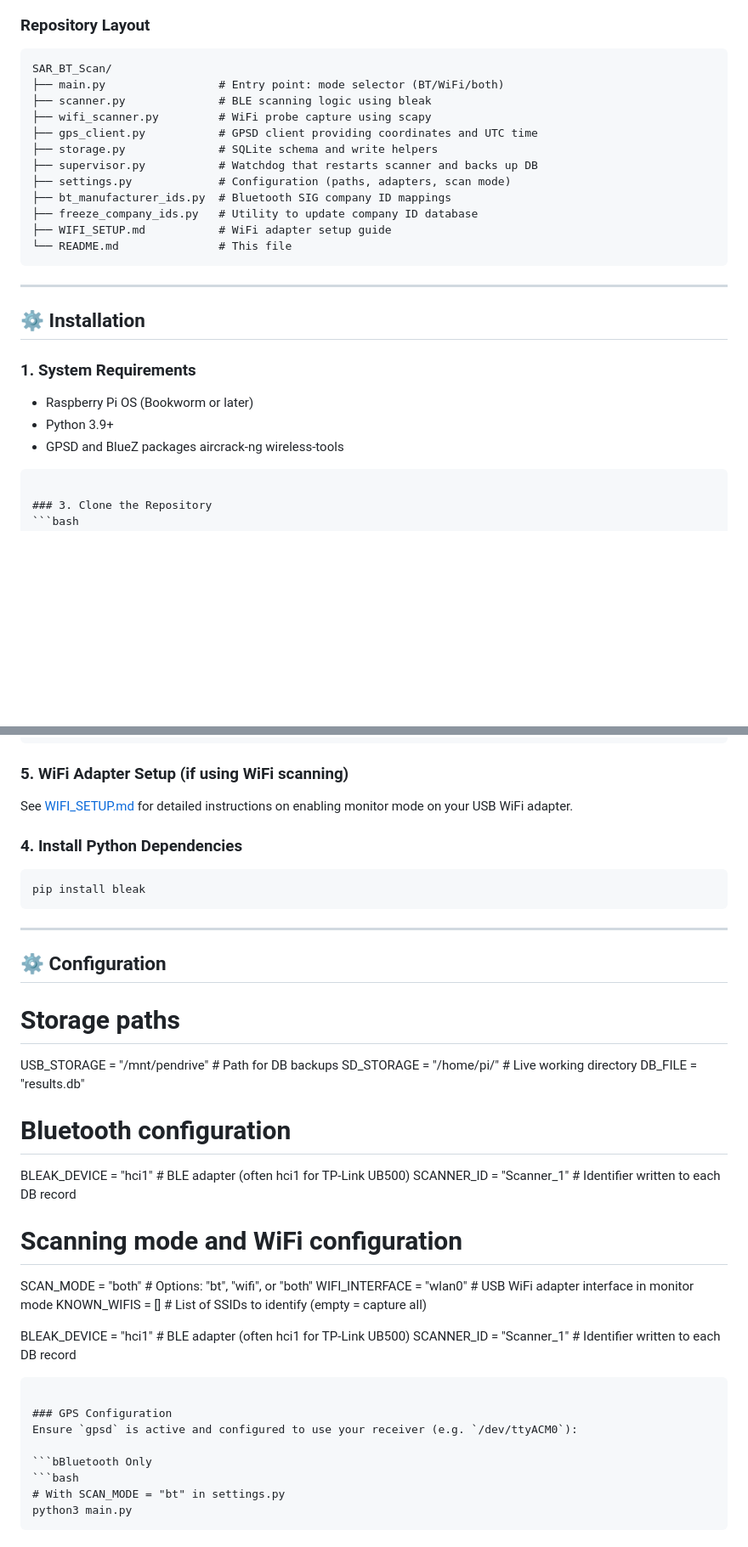
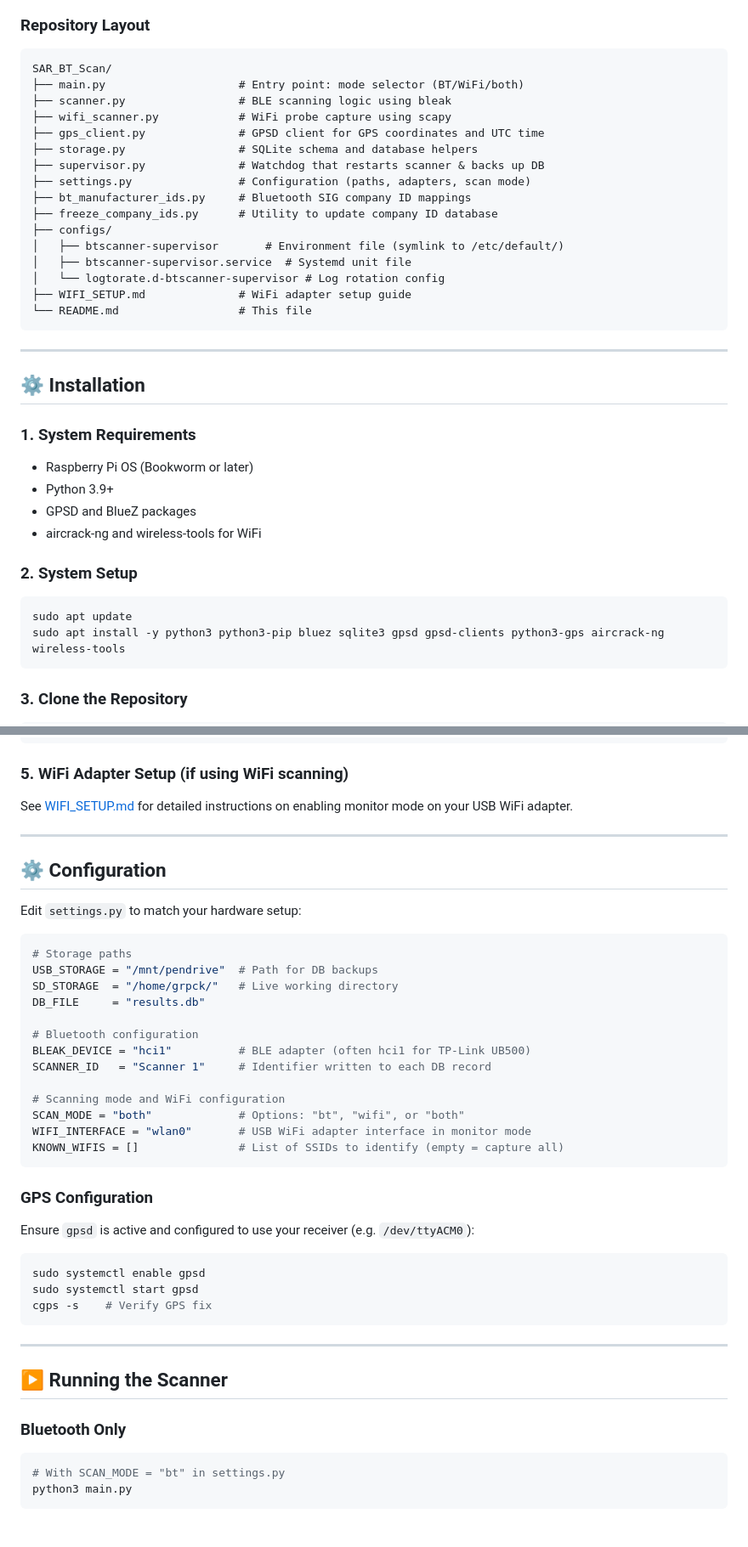
Before and after one commit to Grupa-Ratownictwa-PCK-Poznan/SAR_BT_Scan, a Markdown page: README.md, 2 parts joined by grey strips. Shown at 85% size. Rendered like a GitHub page; blank space fills up the shorter version.

````diff
--- a/README.md
+++ b/README.md
@@ -49,17 +49,21 @@ The prototype has been successfully tested on:
 ### Repository Layout
 ```
 SAR_BT_Scan/
-├── main.py                 # Entry point: mode selector (BT/WiFi/both)
-├── scanner.py              # BLE scanning logic using bleak
-├── wifi_scanner.py         # WiFi probe capture using scapy
-├── gps_client.py           # GPSD client providing coordinates and UTC time
-├── storage.py              # SQLite schema and write helpers
-├── supervisor.py           # Watchdog that restarts scanner and backs up DB
-├── settings.py             # Configuration (paths, adapters, scan mode)
-├── bt_manufacturer_ids.py  # Bluetooth SIG company ID mappings
-├── freeze_company_ids.py   # Utility to update company ID database
-├── WIFI_SETUP.md           # WiFi adapter setup guide
-└── README.md               # This file
+├── main.py                    # Entry point: mode selector (BT/WiFi/both)
+├── scanner.py                 # BLE scanning logic using bleak
+├── wifi_scanner.py            # WiFi probe capture using scapy
+├── gps_client.py              # GPSD client for GPS coordinates and UTC time
+├── storage.py                 # SQLite schema and database helpers
+├── supervisor.py              # Watchdog that restarts scanner & backs up DB
+├── settings.py                # Configuration (paths, adapters, scan mode)
+├── bt_manufacturer_ids.py     # Bluetooth SIG company ID mappings
+├── freeze_company_ids.py      # Utility to update company ID database
+├── configs/
+│   ├── btscanner-supervisor       # Environment file (symlink to /etc/default/)
+│   ├── btscanner-supervisor.service  # Systemd unit file
+│   └── logtorate.d-btscanner-supervisor # Log rotation config
+├── WIFI_SETUP.md              # WiFi adapter setup guide
+└── README.md                  # This file
 ```
 
 ---
@@ -70,7 +74,12 @@ SAR_BT_Scan/
 - Raspberry Pi OS (Bookworm or later)
 - Python 3.9+
 - GPSD and BlueZ packages
- aircrack-ng wireless-tools
+- aircrack-ng and wireless-tools for WiFi
+
+### 2. System Setup
+```bash
+sudo apt update
+sudo apt install -y python3 python3-pip bluez sqlite3 gpsd gpsd-clients python3-gps aircrack-ng wireless-tools
 ```
 
 ### 3. Clone the Repository
@@ -86,37 +95,43 @@ pip install bleak scapy
 
 ### 5. WiFi Adapter Setup (if using WiFi scanning)
 See [WIFI_SETUP.md](WIFI_SETUP.md) for detailed instructions on enabling monitor mode on your USB WiFi adapter.
-### 4. Install Python Dependencies
-```bash
-pip install bleak
-```
 
 ---
 
 ## ⚙️ Configuration
 
+Edit `settings.py` to match your hardware setup:
+
+```python
 # Storage paths
 USB_STORAGE = "/mnt/pendrive"  # Path for DB backups
-SD_STORAGE  = "/home/pi/"      # Live working directory
+SD_STORAGE  = "/home/grpck/"   # Live working directory
 DB_FILE     = "results.db"
 
 # Bluetooth configuration
 BLEAK_DEVICE = "hci1"          # BLE adapter (often hci1 for TP-Link UB500)
-SCANNER_ID   = "Scanner_1"     # Identifier written to each DB record
+SCANNER_ID   = "Scanner 1"     # Identifier written to each DB record
 
 # Scanning mode and WiFi configuration
 SCAN_MODE = "both"             # Options: "bt", "wifi", or "both"
 WIFI_INTERFACE = "wlan0"       # USB WiFi adapter interface in monitor mode
 KNOWN_WIFIS = []               # List of SSIDs to identify (empty = capture all)
-
-BLEAK_DEVICE = "hci1"          # BLE adapter (often hci1 for TP-Link UB500)
-SCANNER_ID   = "Scanner_1"     # Identifier written to each DB record
 ```
 
 ### GPS Configuration
 Ensure `gpsd` is active and configured to use your receiver (e.g. `/dev/ttyACM0`):
 
-```bBluetooth Only
+```bash
+sudo systemctl enable gpsd
+sudo systemctl start gpsd
+cgps -s    # Verify GPS fix
+```
+
+---
+
+## ▶️ Running the Scanner
+
+### Bluetooth Only
 ```bash
 # With SCAN_MODE = "bt" in settings.py
 python3 main.py
````
Also changed, not shown: other parts of README.md (+194 -91 lines).
